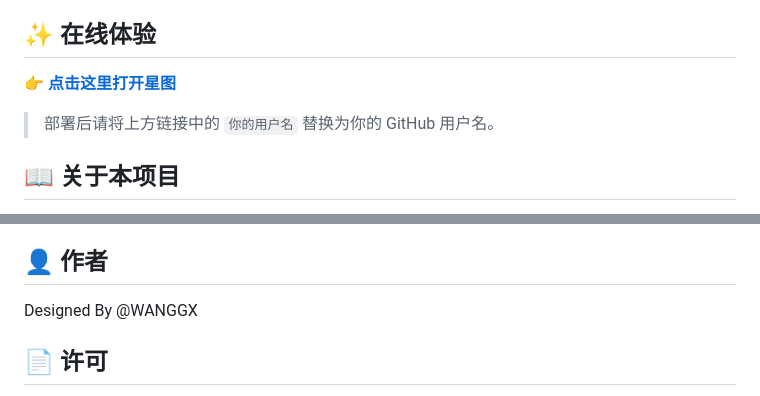
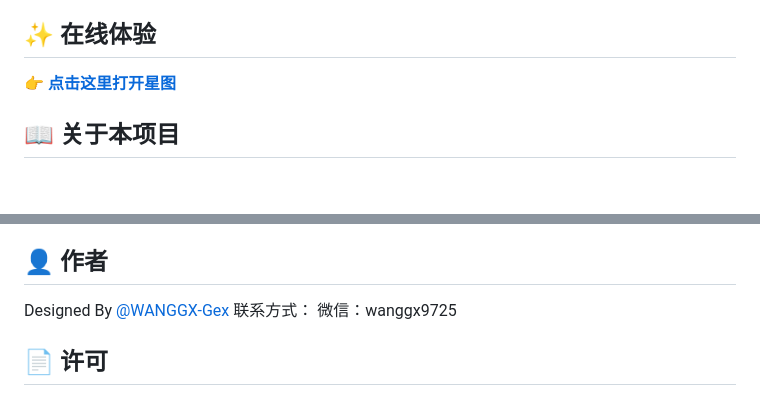
Before and after one commit to WANGGX-Gex/boardgame-starmap, a Markdown page: README.md, 2 parts joined by grey strips. Rendered like a GitHub page; blank space fills up the shorter version.

```diff
--- a/README.md
+++ b/README.md
@@ -4,9 +4,7 @@
 
 ## ✨ 在线体验
 
-👉 **[点击这里打开星图](https://你的用户名.github.io/boardgame-starmap/)**
-
-> 部署后请将上方链接中的 `你的用户名` 替换为你的 GitHub 用户名。
+👉 **[点击这里打开星图](https://WANGGX-Gex.github.io/boardgame-starmap/)**
 
 ## 📖 关于本项目
 
@@ -74,7 +72,9 @@ npx serve .
 
 ## 👤 作者
 
-Designed By @WANGGX
+Designed By [@WANGGX-Gex](https://github.com/WANGGX-Gex/boardgame-starmap/)
+联系方式：
+微信：wanggx9725
 
 ## 📄 许可
 
```
Also changed, not shown: other parts of README.md (+1 -1 lines).
